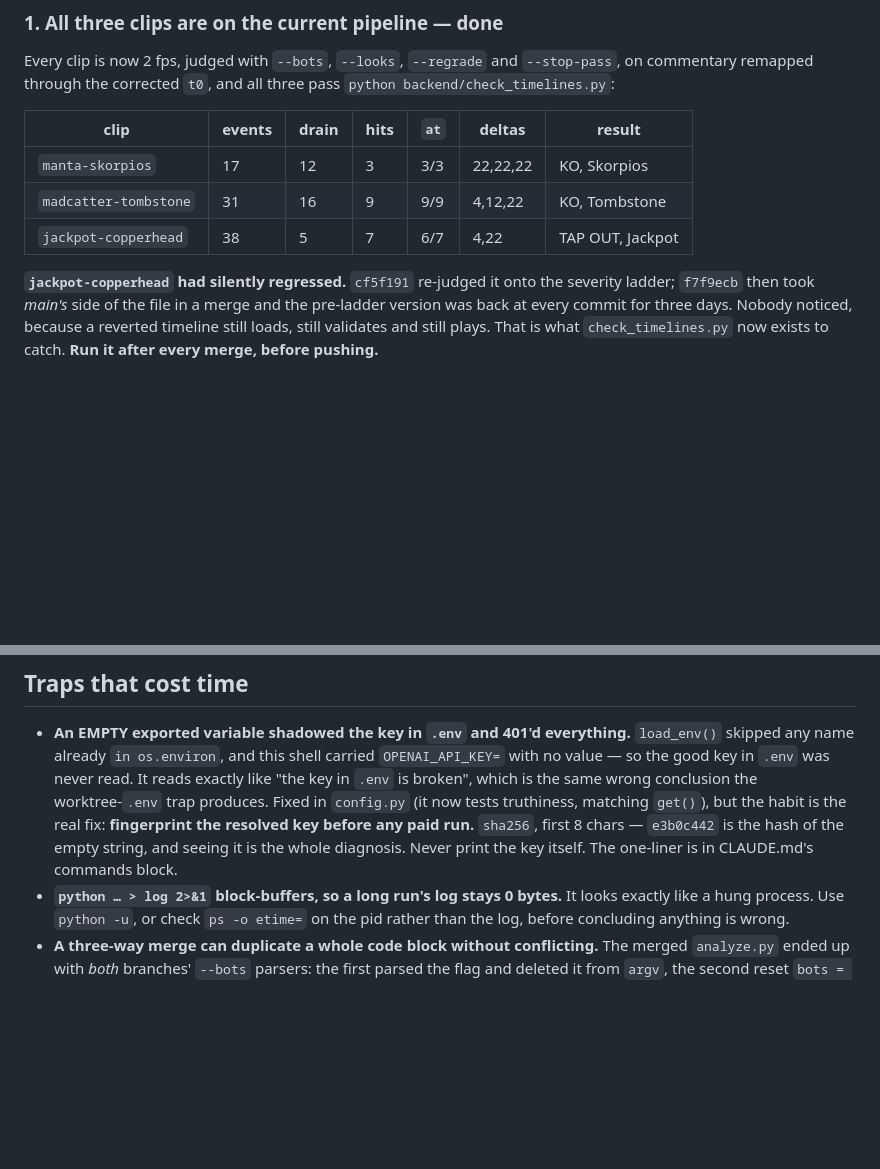
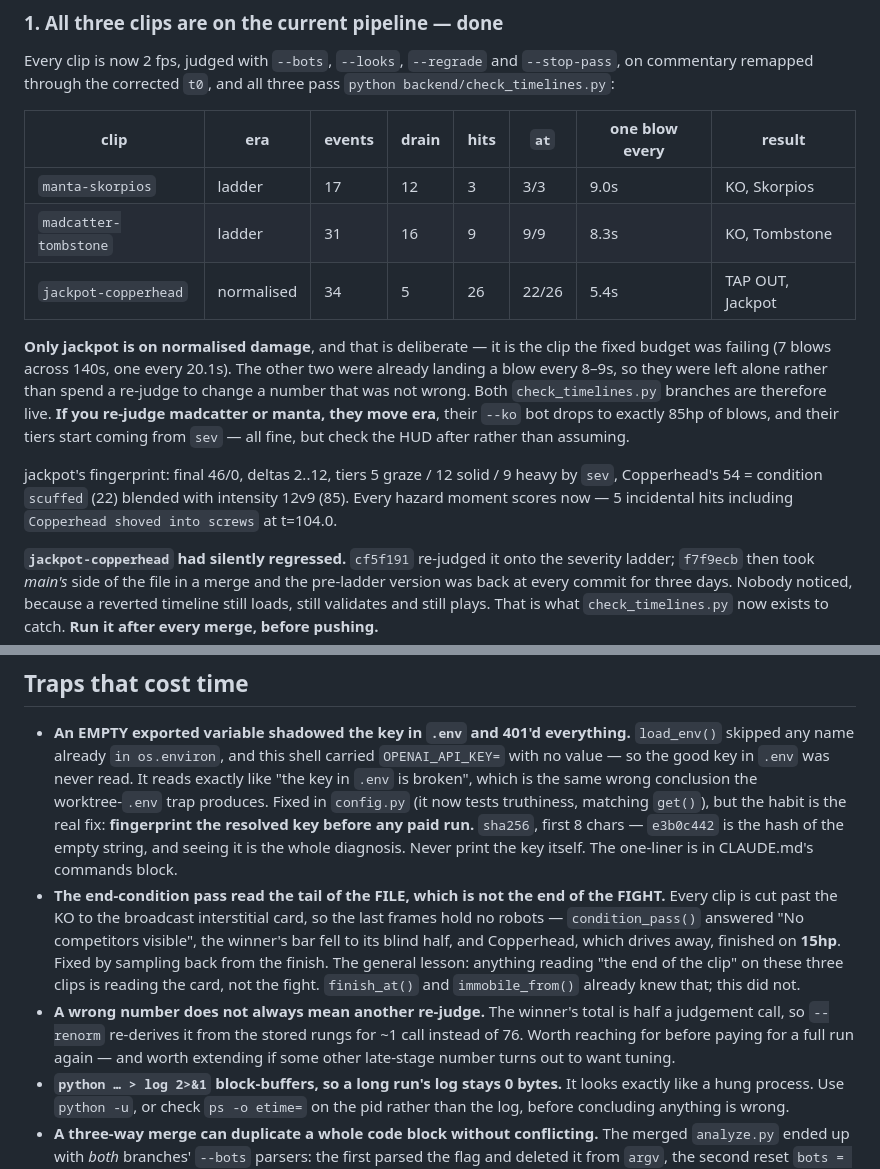
Before and after one commit to soycarts/gameover, a Markdown page: HANDOVER.md, 2 parts joined by grey strips. GitHub-like rendering; blank space fills up the shorter version.

```diff
--- a/HANDOVER.md
+++ b/HANDOVER.md
@@ -156,11 +156,24 @@ Every clip is now 2 fps, judged with `--bots`, `--looks`, `--regrade` and
 `--stop-pass`, on commentary remapped through the corrected `t0`, and all three pass
 `python backend/check_timelines.py`:
 
-| clip | events | drain | hits | `at` | deltas | result |
-|---|---|---|---|---|---|---|
-| `manta-skorpios`      | 17 | 12 | 3 | 3/3 | 22,22,22 | KO, Skorpios |
-| `madcatter-tombstone` | 31 | 16 | 9 | 9/9 | 4,12,22  | KO, Tombstone |
-| `jackpot-copperhead`  | 38 |  5 | 7 | 6/7 | 4,22     | TAP OUT, Jackpot |
+| clip | era | events | drain | hits | `at` | one blow every | result |
+|---|---|---|---|---|---|---|---|
+| `manta-skorpios`      | ladder     | 17 | 12 |  3 | 3/3   |  9.0s | KO, Skorpios |
+| `madcatter-tombstone` | ladder     | 31 | 16 |  9 | 9/9   |  8.3s | KO, Tombstone |
+| `jackpot-copperhead`  | normalised | 34 |  5 | 26 | 22/26 |  5.4s | TAP OUT, Jackpot |
+
+**Only jackpot is on normalised damage**, and that is deliberate — it is the clip
+the fixed budget was failing (7 blows across 140s, one every 20.1s). The other two
+were already landing a blow every 8–9s, so they were left alone rather than spend a
+re-judge to change a number that was not wrong. Both `check_timelines.py` branches
+are therefore live. **If you re-judge madcatter or manta, they move era**, their
+`--ko` bot drops to exactly 85hp of blows, and their tiers start coming from `sev`
+— all fine, but check the HUD after rather than assuming.
+
+jackpot's fingerprint: final 46/0, deltas 2..12, tiers 5 graze / 12 solid / 9
+heavy by `sev`, Copperhead's 54 = condition `scuffed` (22) blended with intensity
+12v9 (85). Every hazard moment scores now — 5 incidental hits including
+`Copperhead shoved into screws` at t=104.0.
 
 **`jackpot-copperhead` had silently regressed.** `cf5f191` re-judged it onto the
 severity ladder; `f7f9ecb` then took *main's* side of the file in a merge and the
@@ -328,6 +341,17 @@ alone deliberately; dropping the number would lose the more useful of the two.
   resolved key before any paid run.** `sha256`, first 8 chars — `e3b0c442` is the
   hash of the empty string, and seeing it is the whole diagnosis. Never print the
   key itself. The one-liner is in CLAUDE.md's commands block.
+- **The end-condition pass read the tail of the FILE, which is not the end of the
+  FIGHT.** Every clip is cut past the KO to the broadcast interstitial card, so the
+  last frames hold no robots — `condition_pass()` answered "No competitors visible",
+  the winner's bar fell to its blind half, and Copperhead, which drives away, finished
+  on **15hp**. Fixed by sampling back from the finish. The general lesson: anything
+  reading "the end of the clip" on these three clips is reading the card, not the
+  fight. `finish_at()` and `immobile_from()` already knew that; this did not.
+- **A wrong number does not always mean another re-judge.** The winner's total is half
+  a judgement call, so `--renorm` re-derives it from the stored rungs for ~1 call
+  instead of 76. Worth reaching for before paying for a full run again — and worth
+  extending if some other late-stage number turns out to want tuning.
 - **`python … > log 2>&1` block-buffers, so a long run's log stays 0 bytes.** It
   looks exactly like a hung process. Use `python -u`, or check `ps -o etime=` on
   the pid rather than the log, before concluding anything is wrong.
```
Also changed, not shown: CLAUDE.md (+27 -2 lines).
